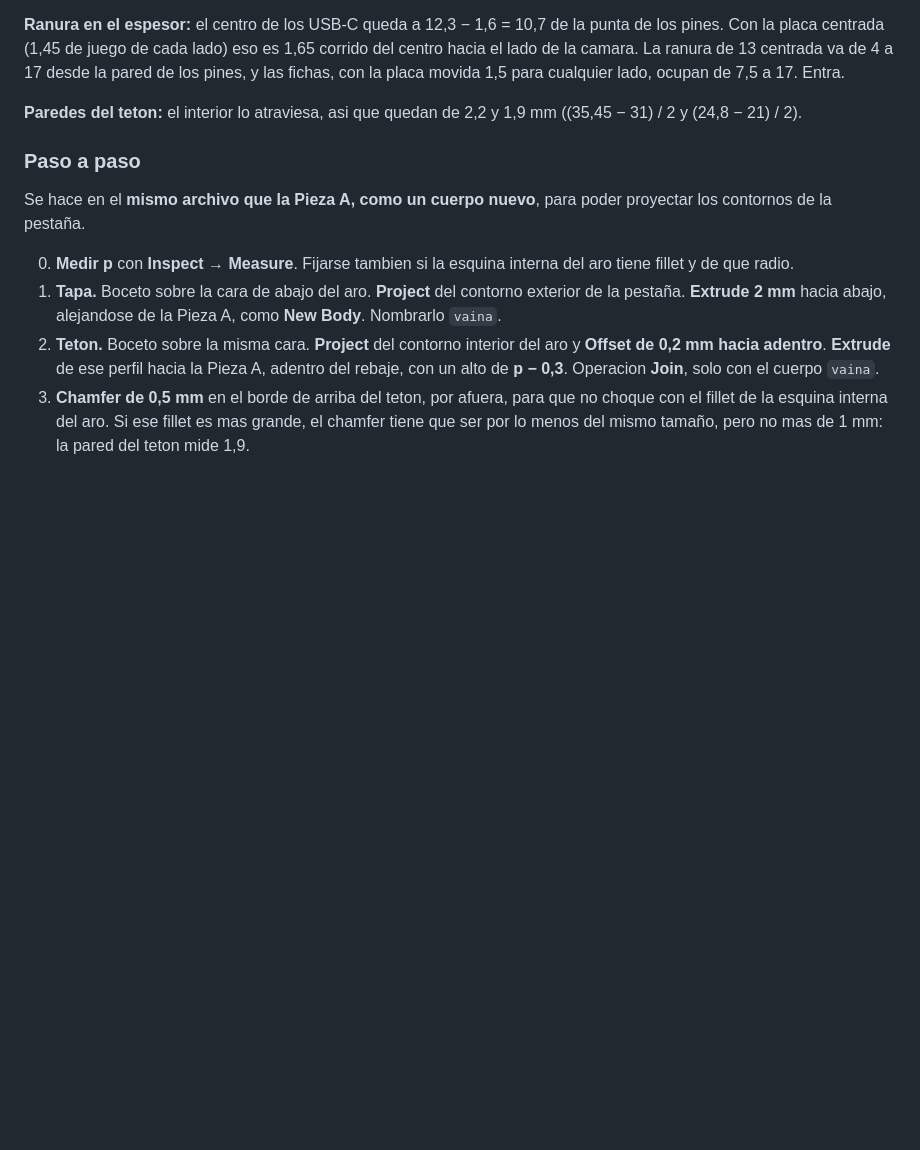
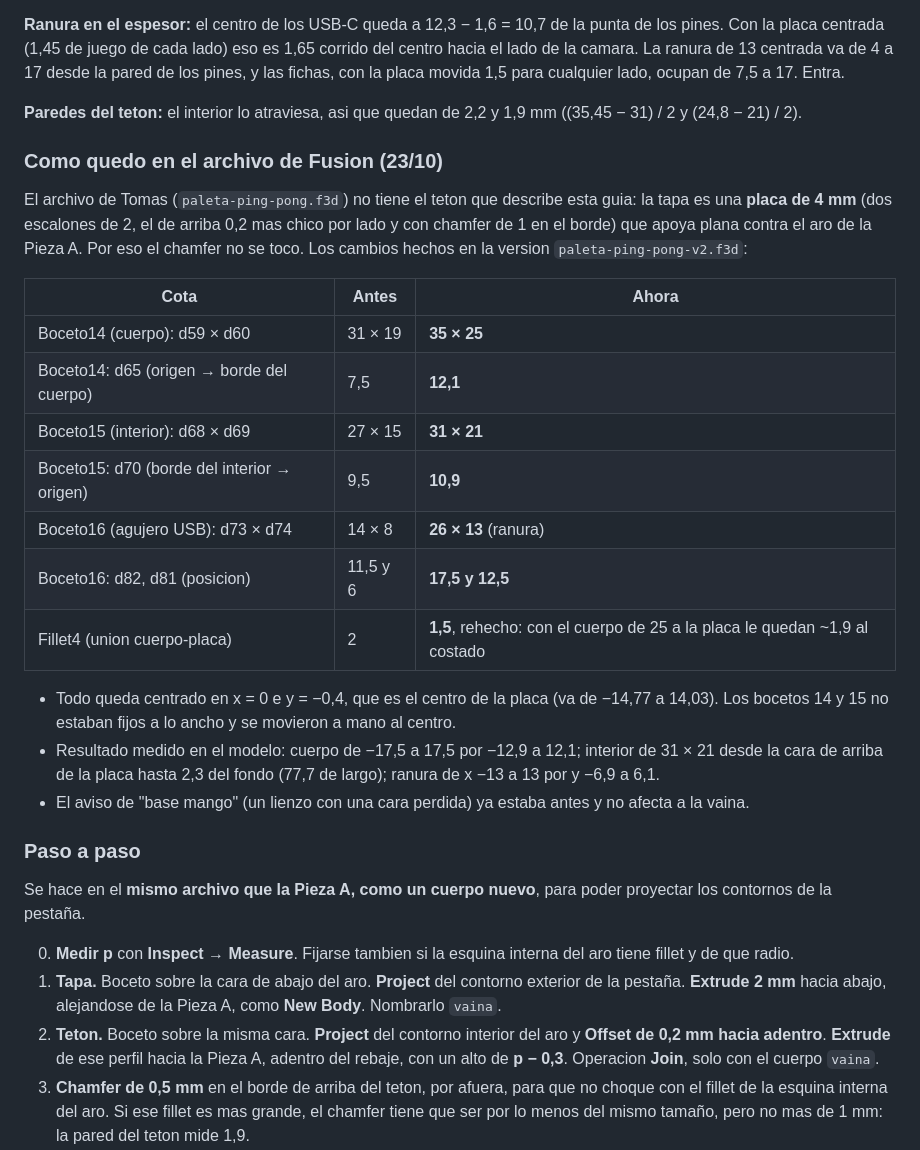
Before and after one commit to mateoherrera-dev/paleta-pingpong, a Markdown page: hardware/CAPSULA.md, the part around the change. GitHub-like rendering; blank space fills up the shorter version.

Commit message:
Anotar en CAPSULA.md como quedo la Pieza B en el archivo de Fusion
El archivo de Tomas no tiene teton: la tapa es una placa de 4 mm. Se lista cada cota
cambiada en la v2 (cuerpo 35 x 25, interior 31 x 21, ranura 26 x 13, todo centrado) y
el redondeo de la union, que pasa de 2 a 1,5 mm para no salirse de la placa.

```diff
--- a/hardware/CAPSULA.md
+++ b/hardware/CAPSULA.md
@@ -115,6 +115,24 @@ La placa entra por arriba, deslizando: en el armado, la vaina sube desde abajo y
 
 **Paredes del teton:** el interior lo atraviesa, asi que quedan de 2,2 y 1,9 mm ((35,45 − 31) / 2 y (24,8 − 21) / 2).
 
+### Como quedo en el archivo de Fusion (23/10)
+
+El archivo de Tomas (`paleta-ping-pong.f3d`) no tiene el teton que describe esta guia: la tapa es una **placa de 4 mm** (dos escalones de 2, el de arriba 0,2 mas chico por lado y con chamfer de 1 en el borde) que apoya plana contra el aro de la Pieza A. Por eso el chamfer no se toco. Los cambios hechos en la version `paleta-ping-pong-v2.f3d`:
+
+| Cota | Antes | Ahora |
+| --- | --- | --- |
+| Boceto14 (cuerpo): d59 × d60 | 31 × 19 | **35 × 25** |
+| Boceto14: d65 (origen → borde del cuerpo) | 7,5 | **12,1** |
+| Boceto15 (interior): d68 × d69 | 27 × 15 | **31 × 21** |
+| Boceto15: d70 (borde del interior → origen) | 9,5 | **10,9** |
+| Boceto16 (agujero USB): d73 × d74 | 14 × 8 | **26 × 13** (ranura) |
+| Boceto16: d82, d81 (posicion) | 11,5 y 6 | **17,5 y 12,5** |
+| Fillet4 (union cuerpo-placa) | 2 | **1,5**, rehecho: con el cuerpo de 25 a la placa le quedan ~1,9 al costado |
+
+- Todo queda centrado en x = 0 e y = −0,4, que es el centro de la placa (va de −14,77 a 14,03). Los bocetos 14 y 15 no estaban fijos a lo ancho y se movieron a mano al centro.
+- Resultado medido en el modelo: cuerpo de −17,5 a 17,5 por −12,9 a 12,1; interior de 31 × 21 desde la cara de arriba de la placa hasta 2,3 del fondo (77,7 de largo); ranura de x −13 a 13 por y −6,9 a 6,1.
+- El aviso de "base mango" (un lienzo con una cara perdida) ya estaba antes y no afecta a la vaina.
+
 ### Paso a paso
 
 Se hace en el **mismo archivo que la Pieza A, como un cuerpo nuevo**, para poder proyectar los contornos de la pestaña.
```
